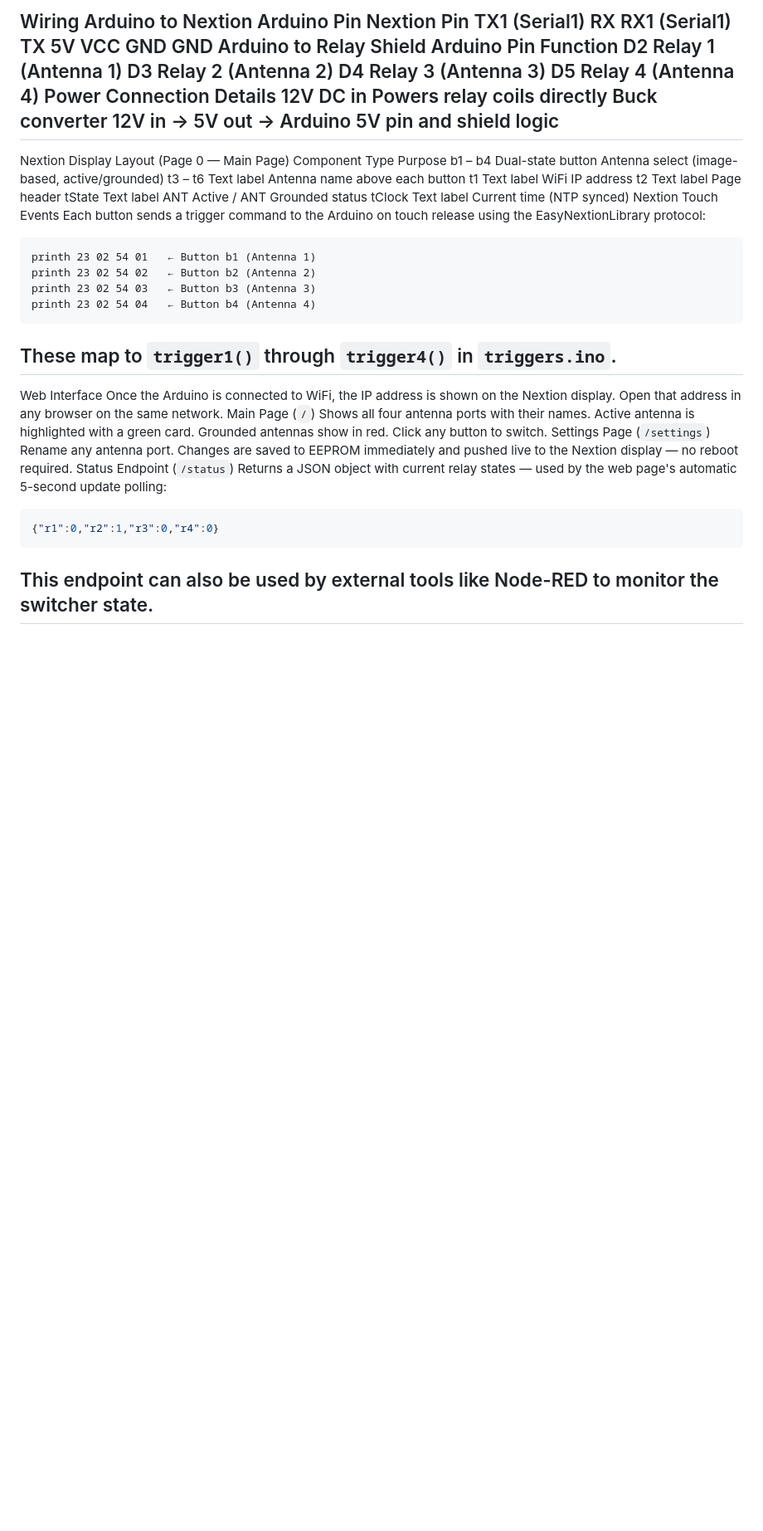
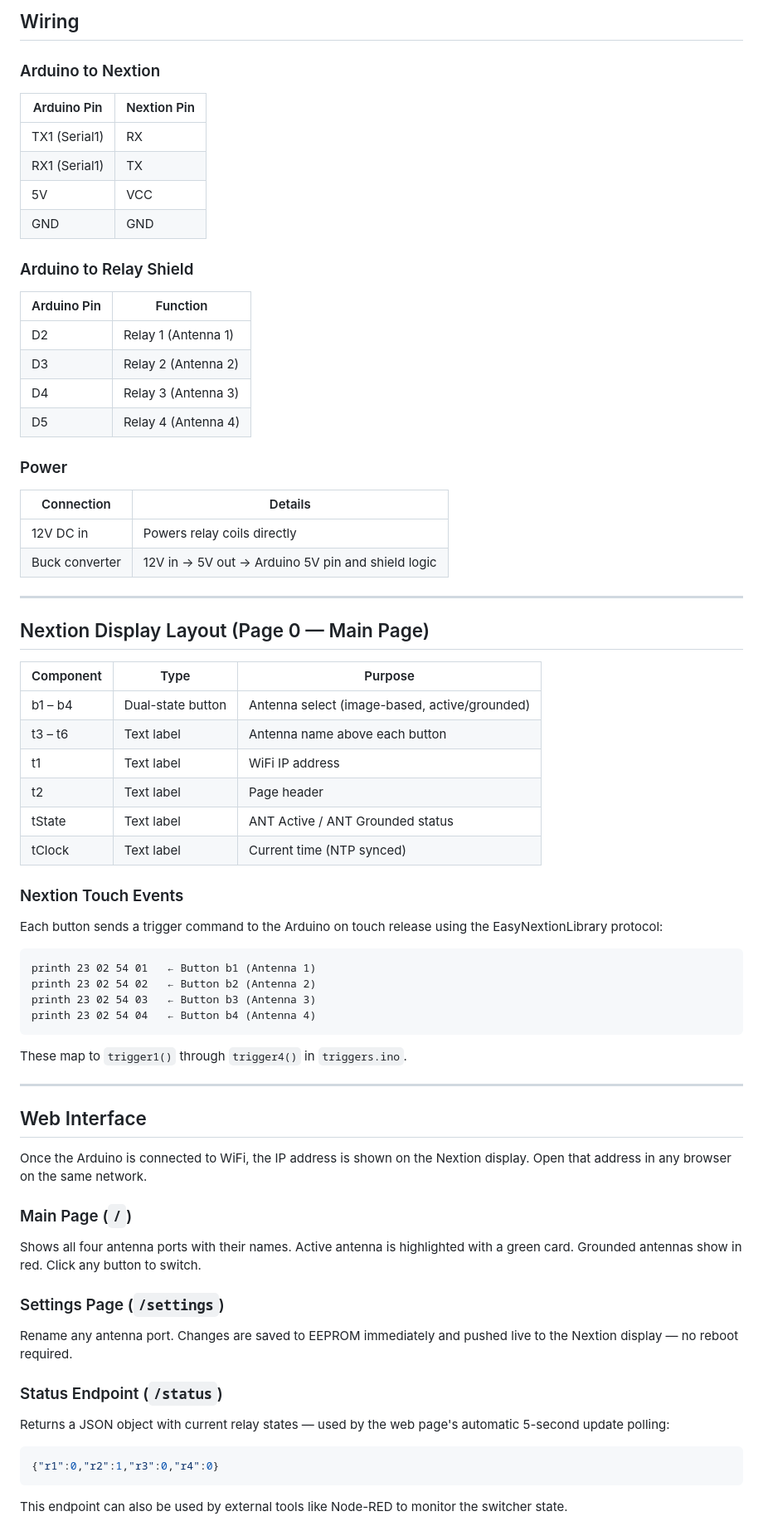
Before and after one commit to nigelfenton/shackswitch, a Markdown page: docs/README.md, the part around one of its changes. Shown at 83% size. GitHub-like rendering; blank space fills up the shorter version.

````diff
--- a/docs/README.md
+++ b/docs/README.md
@@ -111,50 +158,77 @@ Remove the card when complete
 ---
-Wiring
-Arduino to Nextion
-Arduino Pin	Nextion Pin
-TX1 (Serial1)	RX
-RX1 (Serial1)	TX
-5V	VCC
-GND	GND
-Arduino to Relay Shield
-Arduino Pin	Function
-D2	Relay 1 (Antenna 1)
-D3	Relay 2 (Antenna 2)
-D4	Relay 3 (Antenna 3)
-D5	Relay 4 (Antenna 4)
-Power
-Connection	Details
-12V DC in	Powers relay coils directly
-Buck converter	12V in → 5V out → Arduino 5V pin and shield logic
+
+## Wiring
+
+### Arduino to Nextion
+
+| Arduino Pin | Nextion Pin |
+|---|---|
+| TX1 (Serial1) | RX |
+| RX1 (Serial1) | TX |
+| 5V | VCC |
+| GND | GND |
+
+### Arduino to Relay Shield
+
+| Arduino Pin | Function |
+|---|---|
+| D2 | Relay 1 (Antenna 1) |
+| D3 | Relay 2 (Antenna 2) |
+| D4 | Relay 3 (Antenna 3) |
+| D5 | Relay 4 (Antenna 4) |
+
+### Power
+
+| Connection | Details |
+|---|---|
+| 12V DC in | Powers relay coils directly |
+| Buck converter | 12V in → 5V out → Arduino 5V pin and shield logic |
+
 ---
-Nextion Display Layout (Page 0 — Main Page)
-Component	Type	Purpose
-b1 – b4	Dual-state button	Antenna select (image-based, active/grounded)
-t3 – t6	Text label	Antenna name above each button
-t1	Text label	WiFi IP address
-t2	Text label	Page header
-tState	Text label	ANT Active / ANT Grounded status
-tClock	Text label	Current time (NTP synced)
-Nextion Touch Events
+
+## Nextion Display Layout (Page 0 — Main Page)
+
+| Component | Type | Purpose |
+|---|---|---|
+| b1 – b4 | Dual-state button | Antenna select (image-based, active/grounded) |
+| t3 – t6 | Text label | Antenna name above each button |
+| t1 | Text label | WiFi IP address |
+| t2 | Text label | Page header |
+| tState | Text label | ANT Active / ANT Grounded status |
+| tClock | Text label | Current time (NTP synced) |
+
+### Nextion Touch Events
+
 Each button sends a trigger command to the Arduino on touch release using the EasyNextionLibrary protocol:
+
 ```
 printh 23 02 54 01   ← Button b1 (Antenna 1)
 printh 23 02 54 02   ← Button b2 (Antenna 2)
 printh 23 02 54 03   ← Button b3 (Antenna 3)
 printh 23 02 54 04   ← Button b4 (Antenna 4)
 ```
+
 These map to `trigger1()` through `trigger4()` in `triggers.ino`.
+
 ---
-Web Interface
+
+## Web Interface
+
 Once the Arduino is connected to WiFi, the IP address is shown on the Nextion display. Open that address in any browser on the same network.
-Main Page (`/`)
+
+### Main Page (`/`)
 Shows all four antenna ports with their names. Active antenna is highlighted with a green card. Grounded antennas show in red. Click any button to switch.
-Settings Page (`/settings`)
+
+### Settings Page (`/settings`)
 Rename any antenna port. Changes are saved to EEPROM immediately and pushed live to the Nextion display — no reboot required.
-Status Endpoint (`/status`)
+
+### Status Endpoint (`/status`)
 Returns a JSON object with current relay states — used by the web page's automatic 5-second update polling:
+
 ```json
 {"r1":0,"r2":1,"r3":0,"r4":0}
 ```
+
 This endpoint can also be used by external tools like Node-RED to monitor the switcher state.
+
 ---
````
Also changed, not shown: other parts of docs/README.md (+186 -102 lines), docs/CHANGELOG.md (added, +159 -0 lines).
